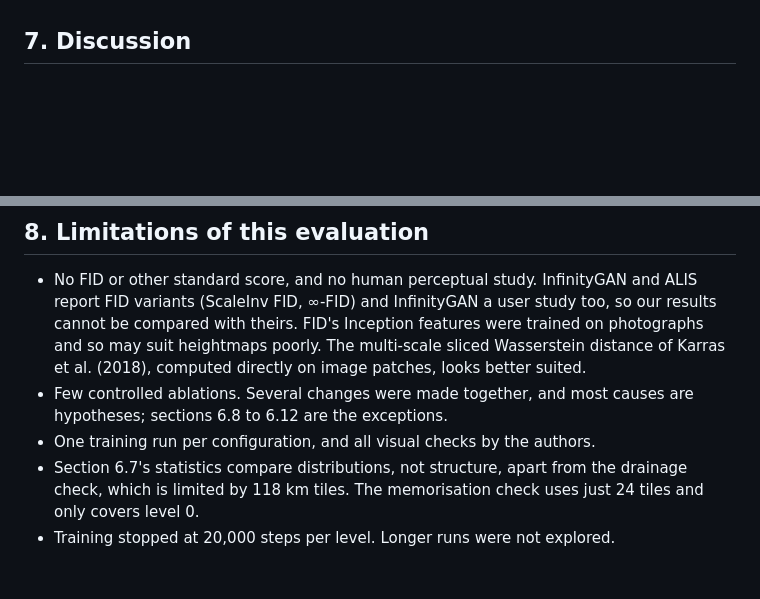
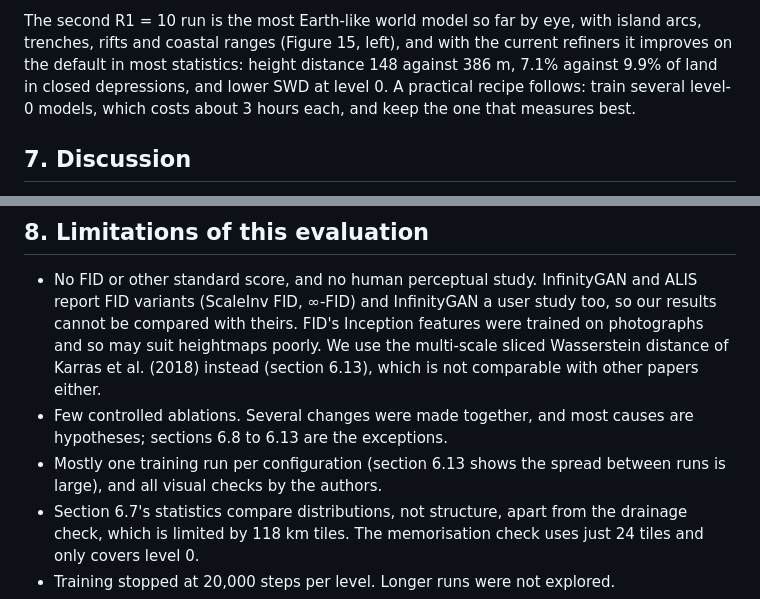
Before and after one commit to mrn2se/terrain-gan, a Markdown page: PAPER.md, 2 parts joined by grey strips. GitHub-like rendering; blank space fills up the shorter version.

```diff
--- a/PAPER.md
+++ b/PAPER.md
@@ -597,3 +636,9 @@ closed depressions. That is no better than the current refiner below the same le
+The second R1 = 10 run is the most Earth-like world model so far by eye, with island arcs,
+trenches, rifts and coastal ranges (Figure 15, left), and with the current refiners it improves
+on the default in most statistics: height distance 148 against 386 m, 7.1% against 9.9% of land
+in closed depressions, and lower SWD at level 0. A practical recipe follows: train several level-0
+models, which costs about 3 hours each, and keep the one that measures best.
+
 ## 7. Discussion
 
 **Why a single scale looks homogeneous.** Our generators match the Spatial GAN setting:
@@ -633,11 +678,11 @@ instead propose joint training for the same symptom.
 - No FID or other standard score, and no human perceptual study. InfinityGAN and ALIS report
   FID variants (ScaleInv FID, ∞-FID) and InfinityGAN a user study too, so our results cannot be
   compared with theirs. FID's Inception features were trained on photographs and so may suit
-  heightmaps poorly. The multi-scale sliced Wasserstein distance of Karras et al. (2018),
-  computed directly on image patches, looks better suited.
+  heightmaps poorly. We use the multi-scale sliced Wasserstein distance of Karras et al. (2018)
+  instead (section 6.13), which is not comparable with other papers either.
 - Few controlled ablations. Several changes were made together, and most causes are hypotheses;
-  sections 6.8 to 6.12 are the exceptions.
-- One training run per configuration, and all visual checks by the authors.
+  sections 6.8 to 6.13 are the exceptions.
+- Mostly one training run per configuration (section 6.13 shows the spread between runs is large), and all visual checks by the authors.
 - Section 6.7's statistics compare distributions, not structure, apart from the drainage
   check, which is limited by 118 km tiles. The memorisation check uses just 24 tiles and
   only covers level 0.
```
Also changed, not shown: other parts of PAPER.md (+39 -0 lines), TODO.md (+9 -3 lines), docs/figures/r1_repeats.png (added), 5 other files.
